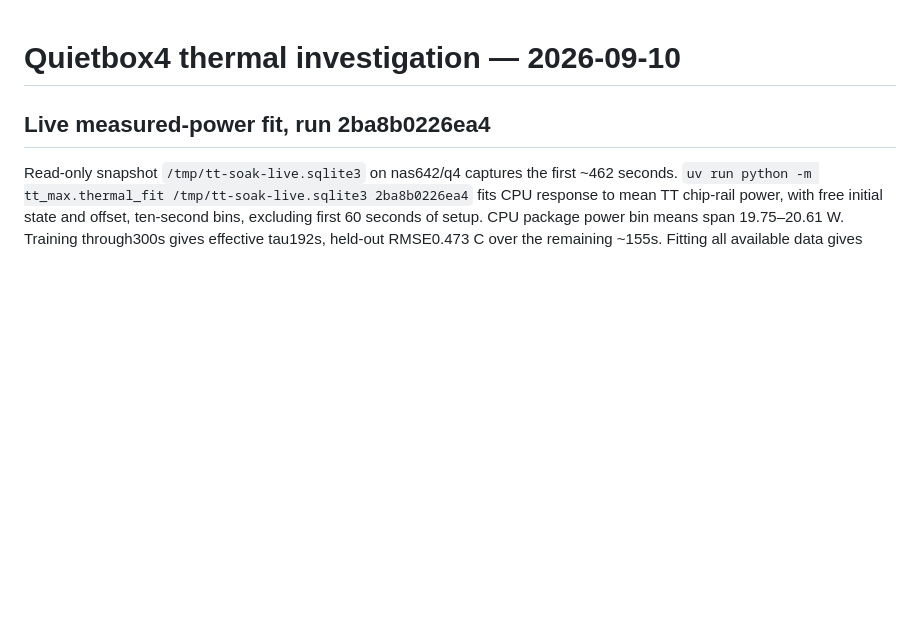
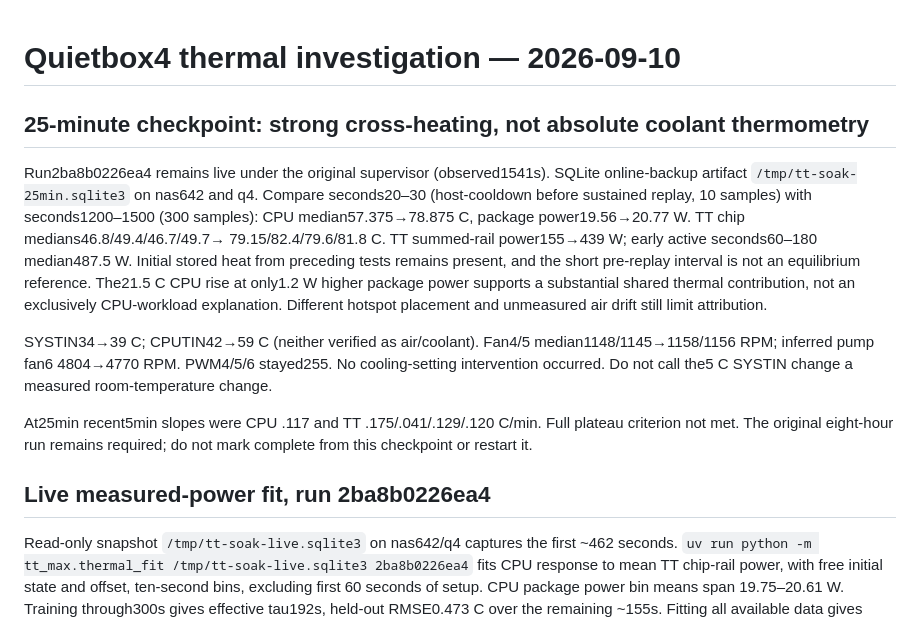
Before and after one commit to mickg10/tt-max, a Markdown page: THERMAL-NOTES.md, the part around the change. Drawn GitHub-style; blank space fills up the shorter version.

Commit message:
Record 25-minute cross-heating and cooling-control checkpoint

```diff
--- a/THERMAL-NOTES.md
+++ b/THERMAL-NOTES.md
@@ -1,4 +1,27 @@
 # Quietbox4 thermal investigation — 2026-09-10
+
+## 25-minute checkpoint: strong cross-heating, not absolute coolant thermometry
+
+Run2ba8b0226ea4 remains live under the original supervisor (observed1541s).
+SQLite online-backup artifact `/tmp/tt-soak-25min.sqlite3` on nas642 and q4.
+Compare seconds20–30 (host-cooldown before sustained replay, 10 samples)
+with seconds1200–1500 (300 samples): CPU median57.375→78.875 C, package
+power19.56→20.77 W. TT chip medians46.8/49.4/46.7/49.7→
+79.15/82.4/79.6/81.8 C. TT summed-rail power155→439 W; early active
+seconds60–180 median487.5 W. Initial stored heat from preceding tests remains
+present, and the short pre-replay interval is not an equilibrium reference.
+The21.5 C CPU rise at only1.2 W higher package power supports a substantial
+shared thermal contribution, not an exclusively CPU-workload explanation.
+Different hotspot placement and unmeasured air drift still limit attribution.
+
+SYSTIN34→39 C; CPUTIN42→59 C (neither verified as air/coolant). Fan4/5
+median1148/1145→1158/1156 RPM; inferred pump fan6 4804→4770 RPM.
+PWM4/5/6 stayed255. No cooling-setting intervention occurred. Do not call
+the5 C SYSTIN change a measured room-temperature change.
+
+At25min recent5min slopes were CPU .117 and TT .175/.041/.129/.120 C/min.
+Full plateau criterion not met. The original eight-hour run remains required;
+do not mark complete from this checkpoint or restart it.
 
 ## Live measured-power fit, run 2ba8b0226ea4
 
```
